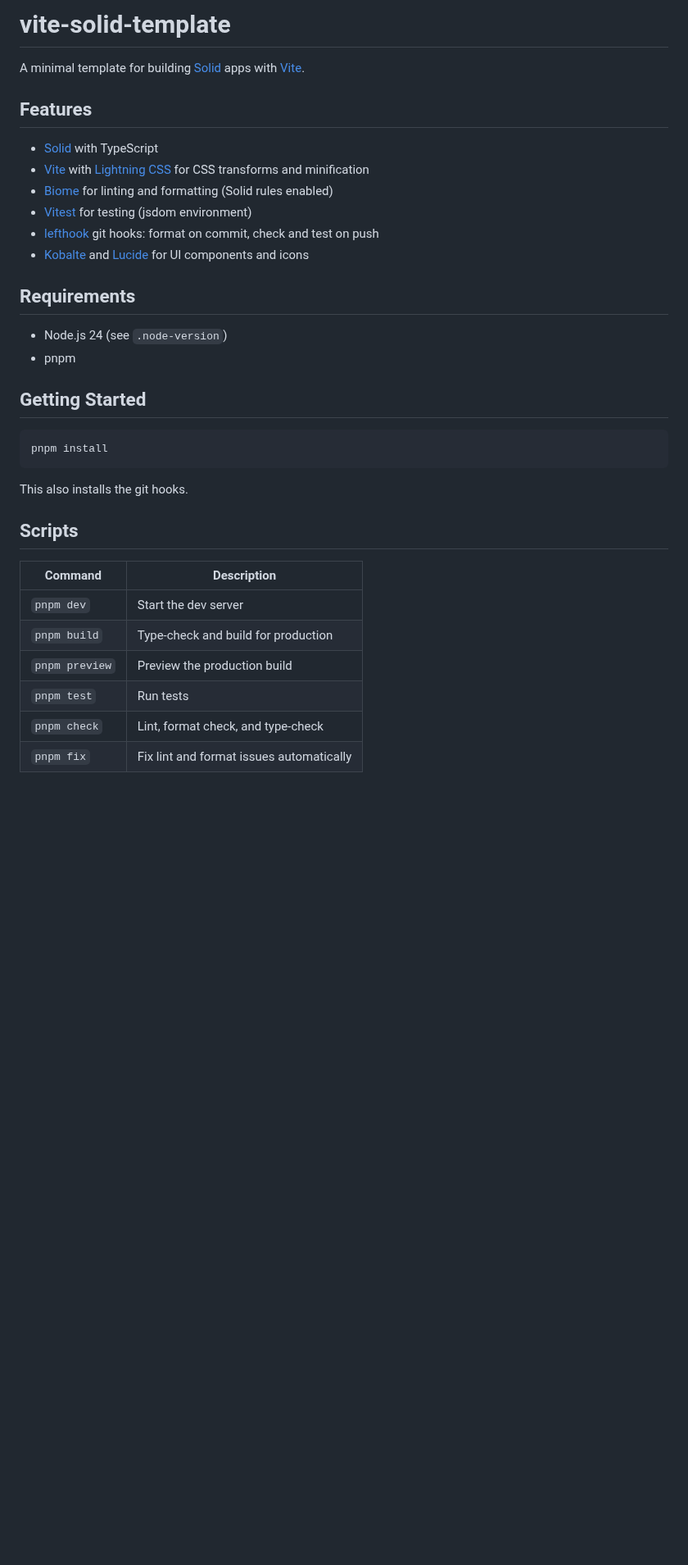
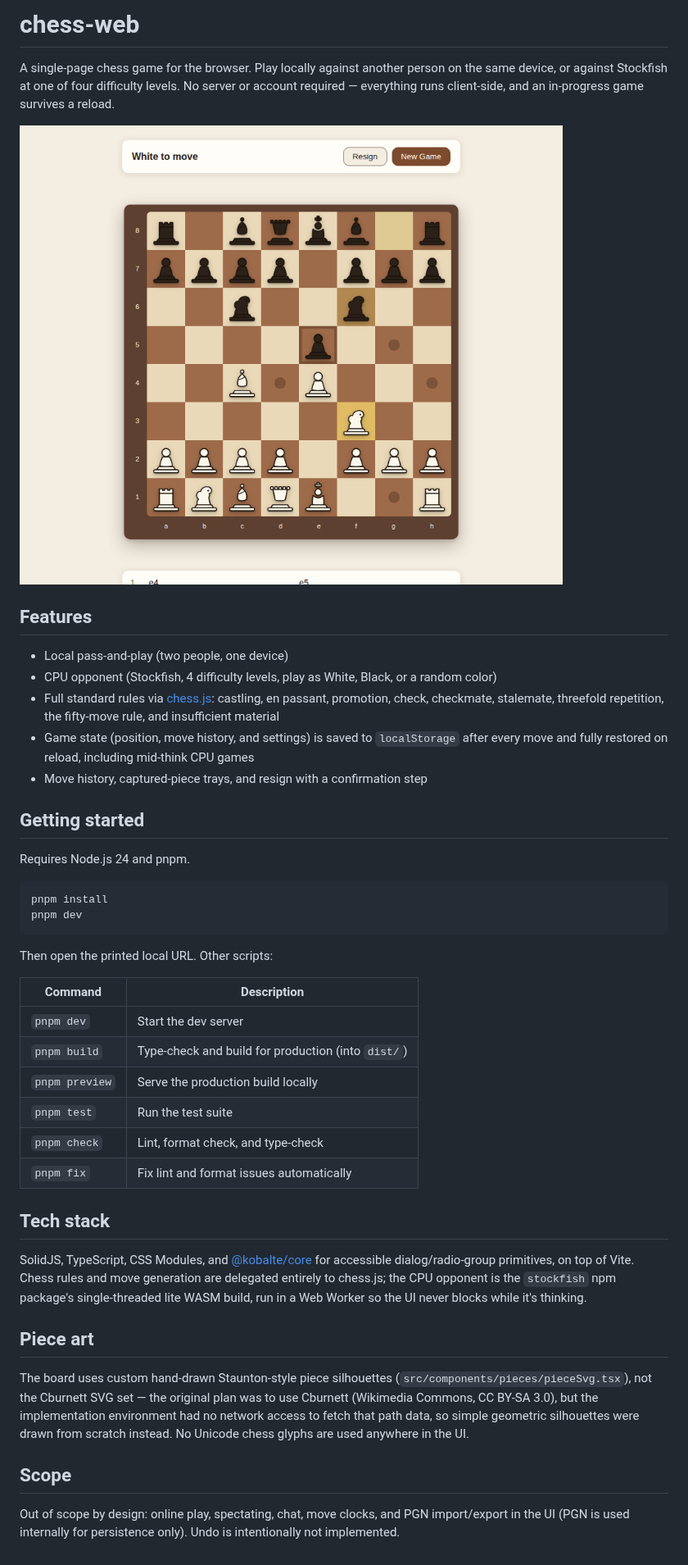
Before and after one commit to axunion/chess-web, a Markdown page: README.md, the part around the change. Shown at 82% size. Rendered like a GitHub page; pictures changed too: docs/screenshot.png (added); blank space fills up the shorter version.

````diff
--- a/README.md
+++ b/README.md
@@ -1,36 +1,64 @@
-# vite-solid-template
+# chess-web
 
-A minimal template for building [Solid](https://solidjs.com) apps with [Vite](https://vite.dev).
+A single-page chess game for the browser. Play locally against another
+person on the same device, or against Stockfish at one of four difficulty
+levels. No server or account required — everything runs client-side, and an
+in-progress game survives a reload.
+
+![Screenshot of the board mid-game, showing move highlights](docs/screenshot.png)
 
 ## Features
 
-- [Solid](https://solidjs.com) with TypeScript
-- [Vite](https://vite.dev) with [Lightning CSS](https://lightningcss.dev) for CSS transforms and minification
-- [Biome](https://biomejs.dev) for linting and formatting (Solid rules enabled)
-- [Vitest](https://vitest.dev) for testing (jsdom environment)
-- [lefthook](https://lefthook.dev) git hooks: format on commit, check and test on push
-- [Kobalte](https://kobalte.dev) and [Lucide](https://lucide.dev) for UI components and icons
+- Local pass-and-play (two people, one device)
+- CPU opponent (Stockfish, 4 difficulty levels, play as White, Black, or a
+  random color)
+- Full standard rules via [chess.js](https://github.com/jhlywa/chess.js):
+  castling, en passant, promotion, check, checkmate, stalemate, threefold
+  repetition, the fifty-move rule, and insufficient material
+- Game state (position, move history, and settings) is saved to
+  `localStorage` after every move and fully restored on reload, including
+  mid-think CPU games
+- Move history, captured-piece trays, and resign with a confirmation step
 
-## Requirements
+## Getting started
 
-- Node.js 24 (see `.node-version`)
-- pnpm
-
-## Getting Started
+Requires Node.js 24 and pnpm.
 
 ```bash
 pnpm install
+pnpm dev
 ```
 
-This also installs the git hooks.
+Then open the printed local URL. Other scripts:
 
-## Scripts
+| Command | Description |
+| --- | --- |
+| `pnpm dev` | Start the dev server |
+| `pnpm build` | Type-check and build for production (into `dist/`) |
+| `pnpm preview` | Serve the production build locally |
+| `pnpm test` | Run the test suite |
+| `pnpm check` | Lint, format check, and type-check |
+| `pnpm fix` | Fix lint and format issues automatically |
 
-| Command        | Description                              |
-| -------------- | ---------------------------------------- |
-| `pnpm dev`     | Start the dev server                     |
-| `pnpm build`   | Type-check and build for production      |
-| `pnpm preview` | Preview the production build             |
-| `pnpm test`    | Run tests                                |
-| `pnpm check`   | Lint, format check, and type-check       |
-| `pnpm fix`     | Fix lint and format issues automatically |
+## Tech stack
+
+SolidJS, TypeScript, CSS Modules, and [@kobalte/core](https://kobalte.dev)
+for accessible dialog/radio-group primitives, on top of Vite. Chess rules
+and move generation are delegated entirely to chess.js; the CPU opponent is
+the `stockfish` npm package's single-threaded lite WASM build, run in a Web
+Worker so the UI never blocks while it's thinking.
+
+## Piece art
+
+The board uses custom hand-drawn Staunton-style piece silhouettes
+(`src/components/pieces/pieceSvg.tsx`), not the Cburnett SVG set — the
+original plan was to use Cburnett (Wikimedia Commons, CC BY-SA 3.0), but the
+implementation environment had no network access to fetch that path data,
+so simple geometric silhouettes were drawn from scratch instead. No Unicode
+chess glyphs are used anywhere in the UI.
+
+## Scope
+
+Out of scope by design: online play, spectating, chat, move clocks, and
+PGN import/export in the UI (PGN is used internally for persistence only).
+Undo is intentionally not implemented.
````
Also changed, not shown: spec/06-quality-testing.md (+1 -1 lines), 10 other files.
